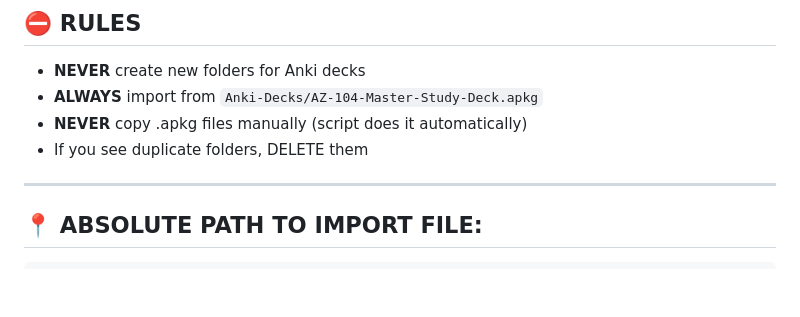
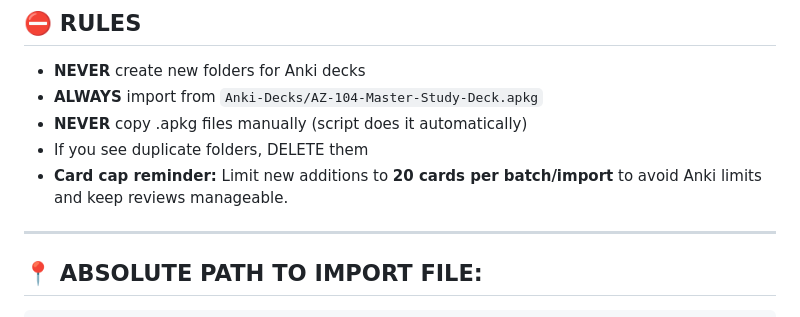
Before and after one commit to mikiemapo/azure-ebook-guides, a Markdown page: Anki-Decks/README.md, the part around the change. GitHub-like rendering; blank space fills up the shorter version.

Commit message:
Add 20-card cap notes and document deep dive text source

```diff
--- a/Anki-Decks/README.md
+++ b/Anki-Decks/README.md
@@ -38,6 +38,7 @@
 - **ALWAYS** import from `Anki-Decks/AZ-104-Master-Study-Deck.apkg`
 - **NEVER** copy .apkg files manually (script does it automatically)
 - If you see duplicate folders, DELETE them
+- **Card cap reminder:** Limit new additions to **20 cards per batch/import** to avoid Anki limits and keep reviews manageable.
 
 ---
 
```
Also changed, not shown: CLI_LABS_DECK_README.md (+1 -0 lines), TRANSCRIPT_PIPELINE_README.md (+2 -0 lines).
